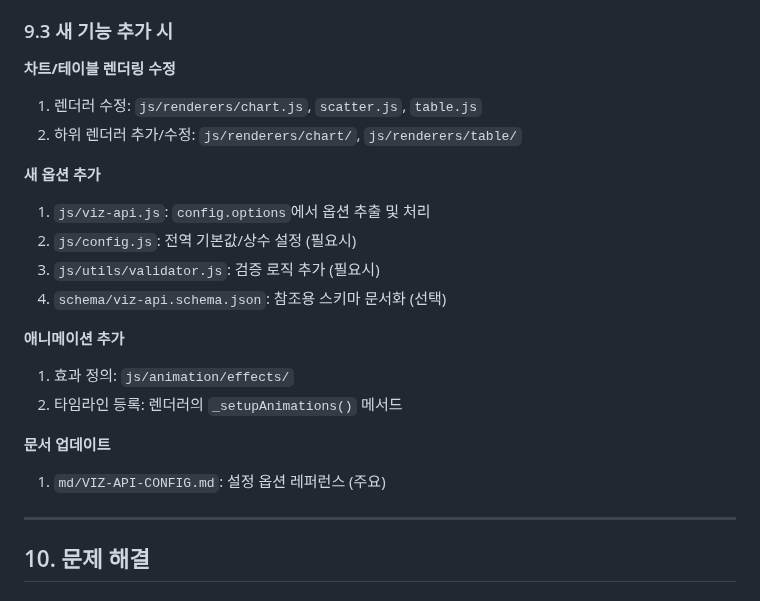
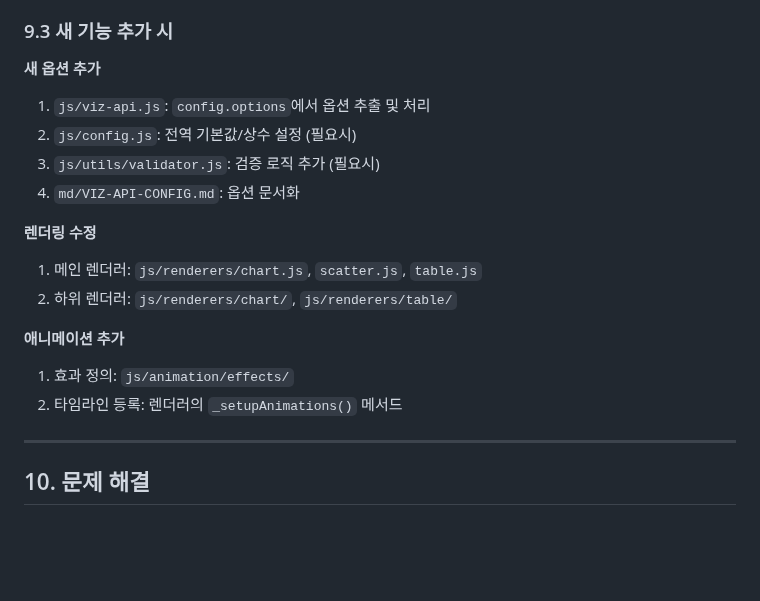
Before and after one commit to inhoyu-svg/statistics, a Markdown page: md/PROJECT_GUIDE.md, the part around the change. GitHub-like rendering; blank space fills up the shorter version.

Commit message:
docs: 프로젝트 가이드 9.3 섹션 순서 정리
🤖 Generated with [Claude Code](https://claude.com/claude-code)

Co-Authored-By: Claude Opus 4.5 <noreply@anthropic.com>

```diff
--- a/md/PROJECT_GUIDE.md
+++ b/md/PROJECT_GUIDE.md
@@ -380,22 +380,19 @@ HTML 속성으로 설정:
 
 ### 9.3 새 기능 추가 시
 
-**차트/테이블 렌더링 수정**
-1. 렌더러 수정: `js/renderers/chart.js`, `scatter.js`, `table.js`
-2. 하위 렌더러 추가/수정: `js/renderers/chart/`, `js/renderers/table/`
-
 **새 옵션 추가**
 1. `js/viz-api.js`: `config.options`에서 옵션 추출 및 처리
 2. `js/config.js`: 전역 기본값/상수 설정 (필요시)
 3. `js/utils/validator.js`: 검증 로직 추가 (필요시)
-4. `schema/viz-api.schema.json`: 참조용 스키마 문서화 (선택)
+4. `md/VIZ-API-CONFIG.md`: 옵션 문서화
+
+**렌더링 수정**
+1. 메인 렌더러: `js/renderers/chart.js`, `scatter.js`, `table.js`
+2. 하위 렌더러: `js/renderers/chart/`, `js/renderers/table/`
 
 **애니메이션 추가**
 1. 효과 정의: `js/animation/effects/`
 2. 타임라인 등록: 렌더러의 `_setupAnimations()` 메서드
-
-**문서 업데이트**
-1. `md/VIZ-API-CONFIG.md`: 설정 옵션 레퍼런스 (주요)
 
 ---
 
```
